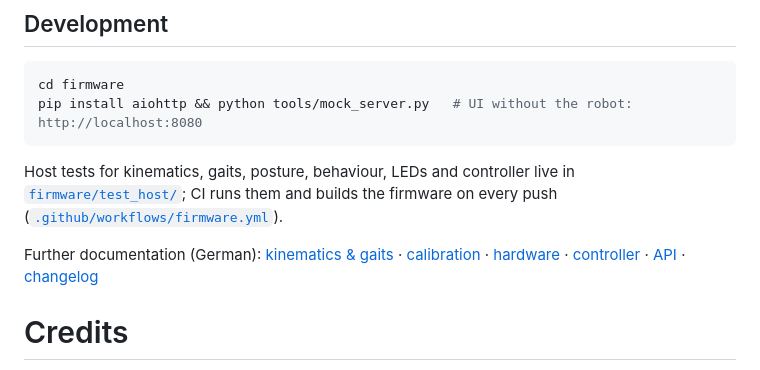
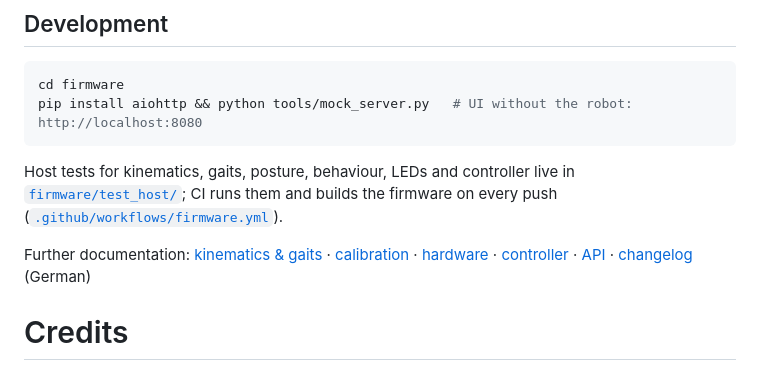
Before and after one commit to Screase3D/Hexapod-MK3, a Markdown page: README.md, the part around the change. GitHub-like rendering.

```diff
--- a/README.md
+++ b/README.md
@@ -203,9 +203,9 @@ Host tests for kinematics, gaits, posture, behaviour, LEDs and controller live i
 [`firmware/test_host/`](firmware/test_host); CI runs them and builds the firmware on every push
 ([`.github/workflows/firmware.yml`](.github/workflows/firmware.yml)).
 
-Further documentation (German): [kinematics & gaits](docs/kinematik.md) ·
+Further documentation: [kinematics & gaits](docs/kinematik.md) ·
 [calibration](docs/kalibrierung.md) · [hardware](docs/hardware.md) · [controller](docs/controller.md) ·
-[API](docs/api.md) · [changelog](CHANGELOG.md)
+[API](docs/api.md) · [changelog](CHANGELOG.md) (German)
 
 # Credits
 CAD and hardware design by Screase3D and coded by Claude Opus 5.5 (Anthropic).
```
Also changed, not shown: docs/hardware.md (+70 -70 lines), docs/kalibrierung.md (+127 -129 lines).
